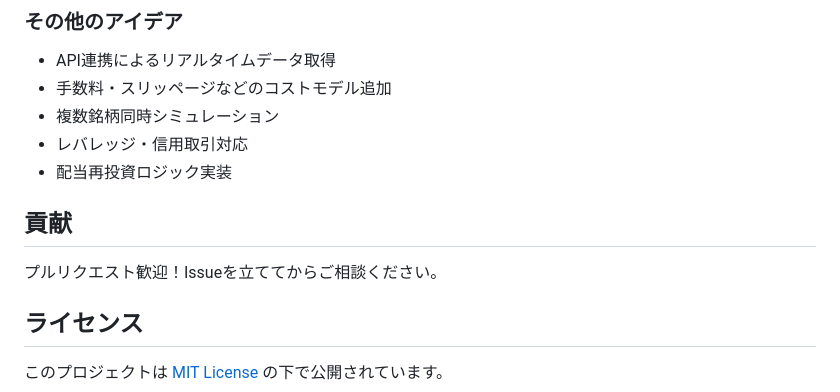
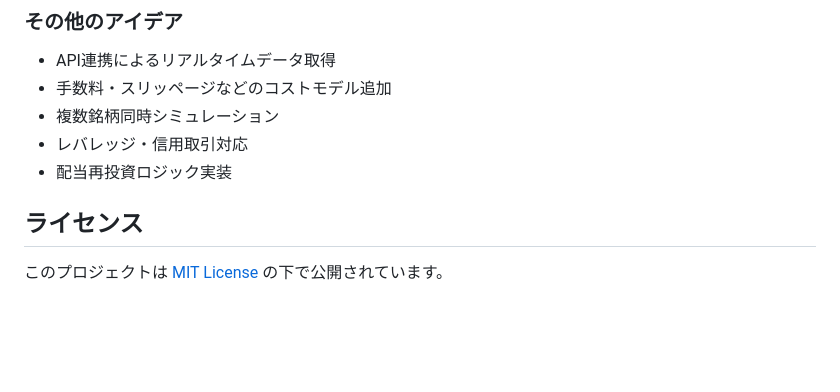
Before and after one commit to KotaroTanabe/vibe-invest-sim, a Markdown page: README.md, the part around the change. Drawn GitHub-style; blank space fills up the shorter version.

```diff
--- a/README.md
+++ b/README.md
@@ -166,9 +166,6 @@
 * レバレッジ・信用取引対応
 * 配当再投資ロジック実装
 
-## 貢献
-
-プルリクエスト歓迎！Issueを立ててからご相談ください。
 
 ## ライセンス
 
```
